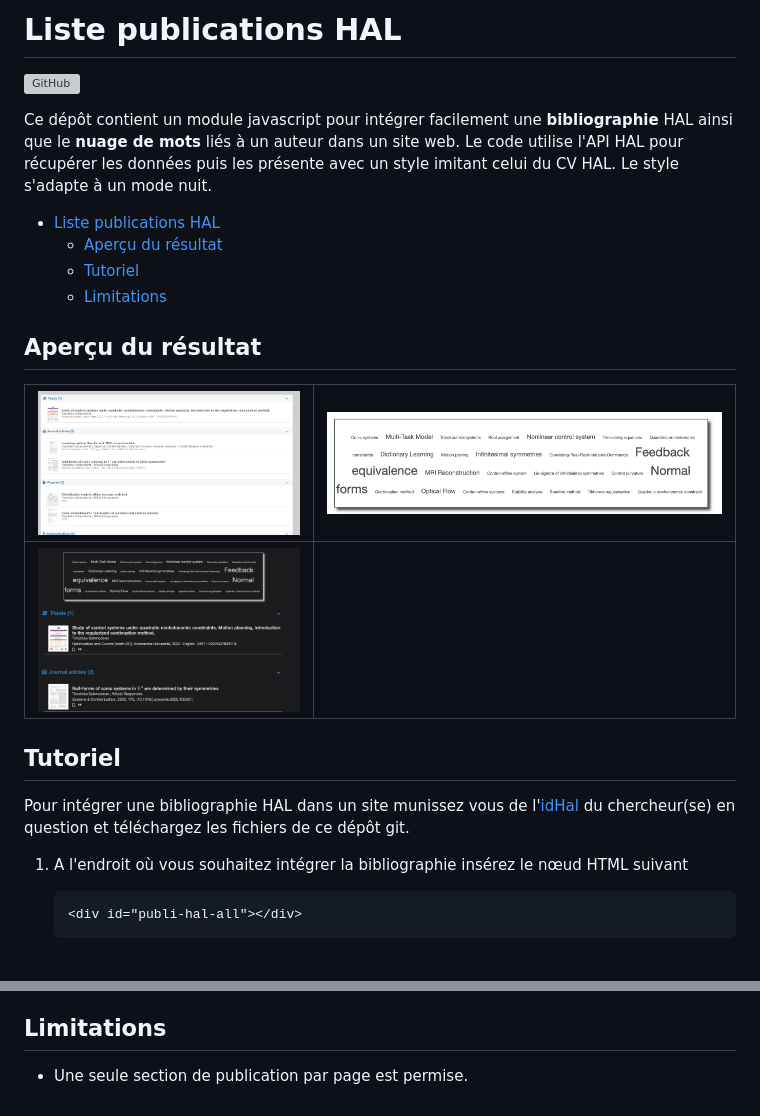
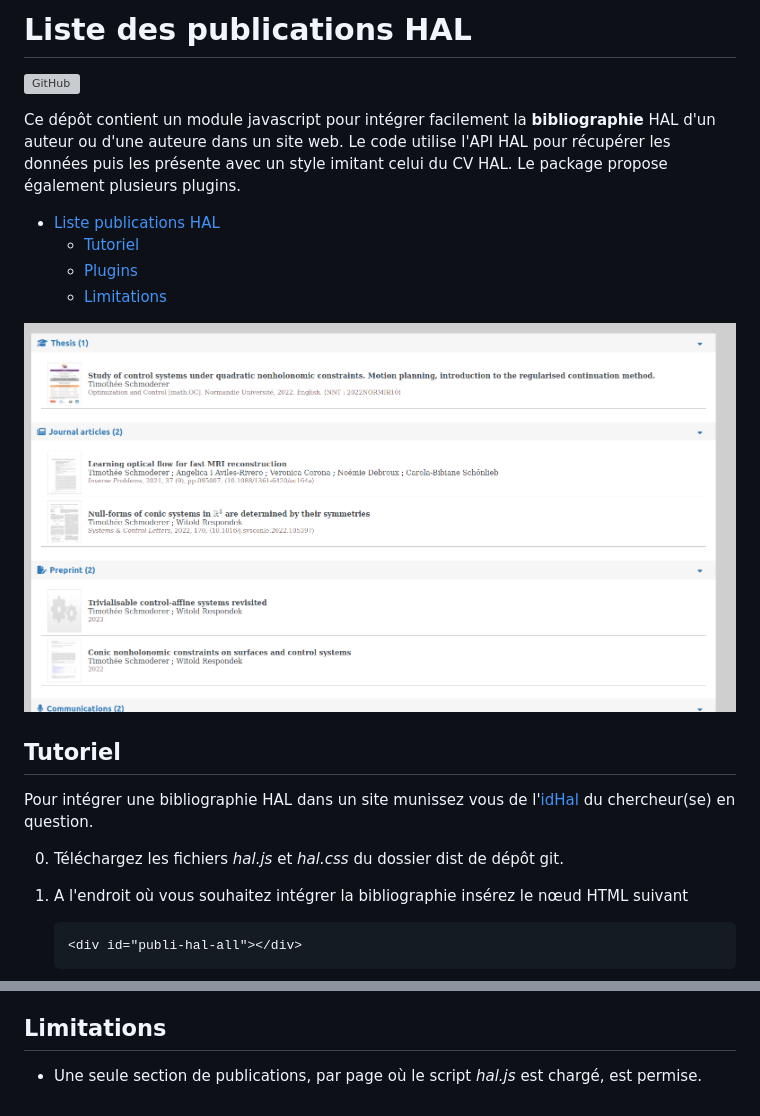
Before and after one commit to tschmoderer/hal-bibliography-integrator, a Markdown page: README.md, 2 parts joined by grey strips. GitHub-like rendering; grey boxes are pictures that could not be loaded.

```diff
--- a/README.md
+++ b/README.md
@@ -1,24 +1,21 @@
-# Liste publications HAL
+# Liste des publications HAL
 ![GitHub](https://img.shields.io/github/license/tschmoderer/hal-publication-list?color=blue)
 
-Ce dépôt contient un module javascript pour intégrer facilement une **bibliographie** HAL ainsi que le **nuage de mots** liés à un auteur dans un site web. Le code utilise l'API HAL pour récupérer les données puis les présente avec un style imitant celui du CV HAL. Le style s'adapte à un mode nuit.
+Ce dépôt contient un module javascript pour intégrer facilement la **bibliographie** HAL d'un auteur ou d'une auteure dans un site web. Le code utilise l'API HAL pour récupérer les données puis les présente avec un style imitant celui du CV HAL. Le package propose également plusieurs plugins.
 
 - [Liste publications HAL](#liste-publications-hal)
-  - [Aperçu du résultat](#aperçu-du-résultat)
   - [Tutoriel](#tutoriel)
+  - [Plugins](#plugins)
   - [Limitations](#limitations)
 
-## Aperçu du résultat<a name="resultat"></a>
 
-| ![Résultat](./img/result.png)           | ![Wordcloud](./img/result-wordcloud.png) |
-| --------------------------------------- | ---------------------------------------- |
-| ![Wordcloud](./img/result-darkmode.png) |                                          |
-
-
+![Résultat](./img/result.png)
 
 ## Tutoriel
 
-Pour intégrer une bibliographie HAL dans un site munissez vous de l'[idHal](https://doc.archives-ouvertes.fr/identifiant-auteur-idhal-cv/) du chercheur(se) en question et téléchargez les fichiers de ce dépôt git.
+Pour intégrer une bibliographie HAL dans un site munissez vous de l'[idHal](https://doc.archives-ouvertes.fr/identifiant-auteur-idhal-cv/) du chercheur(se) en question.
+
+0. Téléchargez les fichiers *hal.js* et *hal.css* du dossier dist de dépôt git.
 
 1. A l'endroit où vous souhaitez intégrer la bibliographie insérez le nœud HTML suivant
 
@@ -153,4 +150,4 @@ Les icônes doivent être dans la liste des icônes gratuites de [fontawesome](h
 
 ## Limitations
 
-- Une seule section de publication par page est permise.
+- Une seule section de publications, par page où le script *hal.js* est chargé, est permise.
```
Also changed, not shown: other parts of README.md (+2 -2 lines).
